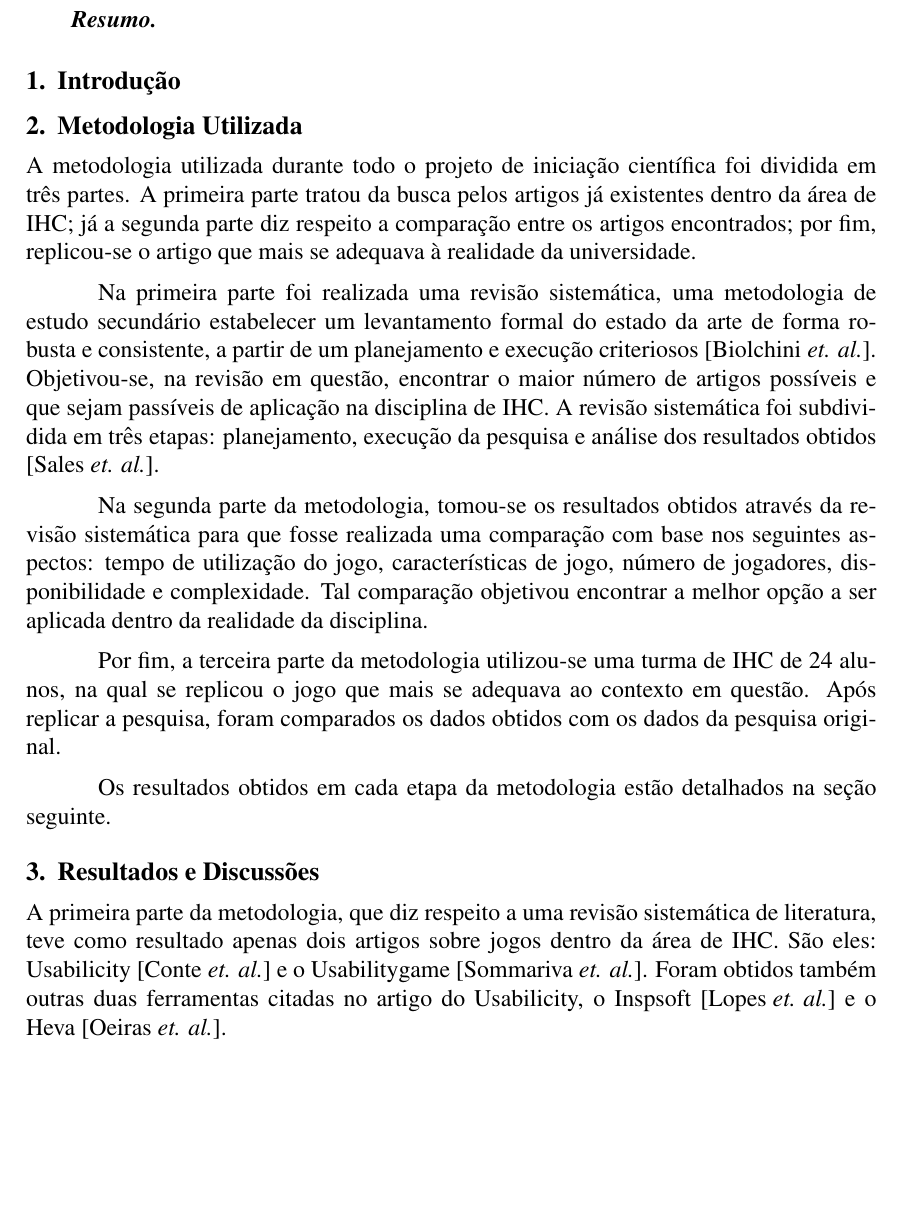
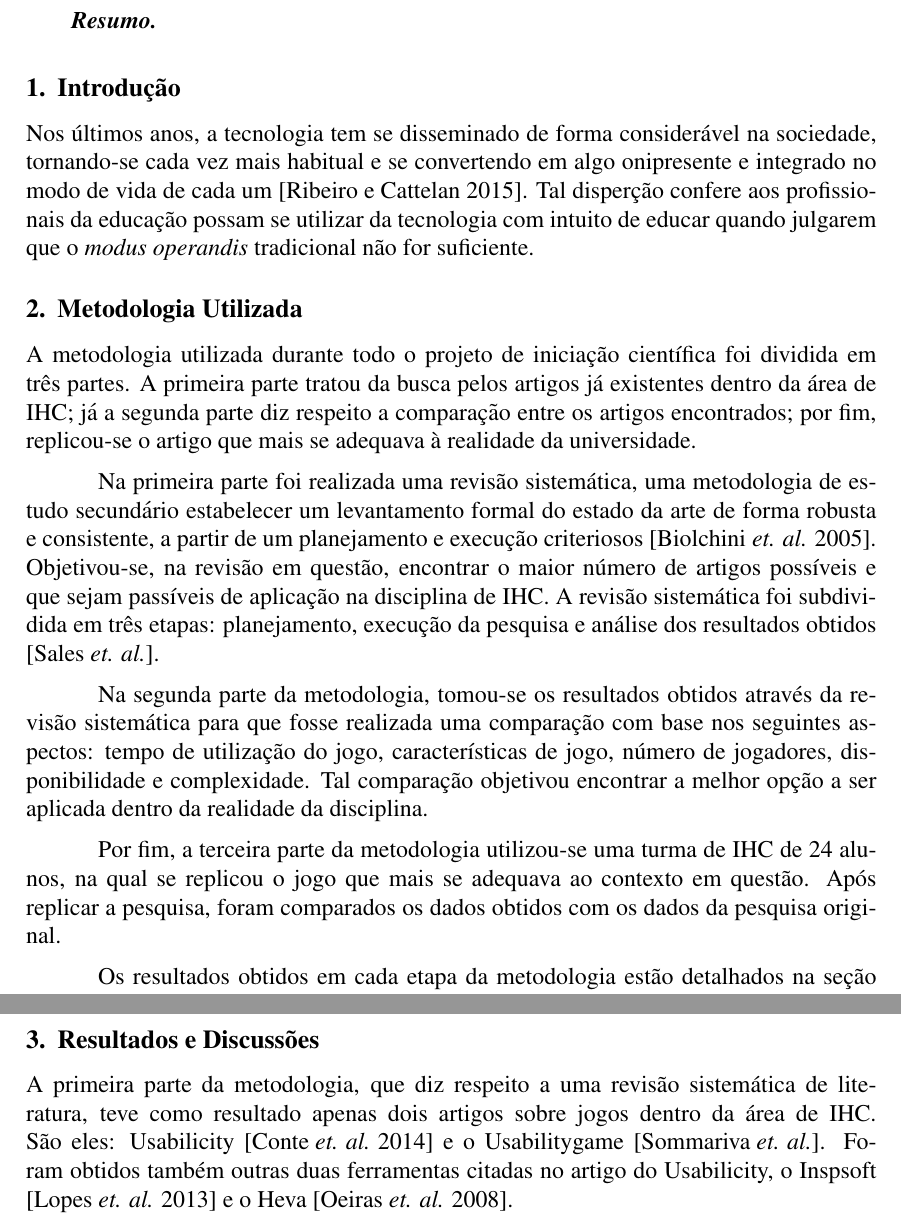
Before and after one commit to climaco02/Articles, a LaTeX paper (sbc-template.tex): part of page 1 of 2 before the commit and two parts of pages 1 and 2 of 3 after it, the two joined at a grey line, cut so that both start at the same text, the shorter picture padded with empty space. Compiled offline with pdfLaTeX; the source files are stored in an older character set and shown here as Unicode.

Commit message:
Adding some authos to bbl file and adding the beggining of introduction

```diff
--- a/sbc-template.tex
+++ b/sbc-template.tex
@@ -33,6 +33,15 @@ Universidade de Brasília - Faculdade do Gama
 
 
 \section{Introdução}
+
+Nos últimos anos, a tecnologia tem se disseminado de forma considerável na
+sociedade, tornando-se cada vez mais habitual e se convertendo em algo
+onipresente e integrado no modo de vida de cada um \cite{ribe:15}. Tal
+disperção confere aos profissionais da educação possam se utilizar da
+tecnologia com intuito de educar quando julgarem que o \textit{modus operandis}
+tradicional não for suficiente.
+
+
 
 \section{Metodologia Utilizada}
 
```
Also changed, not shown: sbc-template.bbl, sbc-template.pdf, 3 other files.
